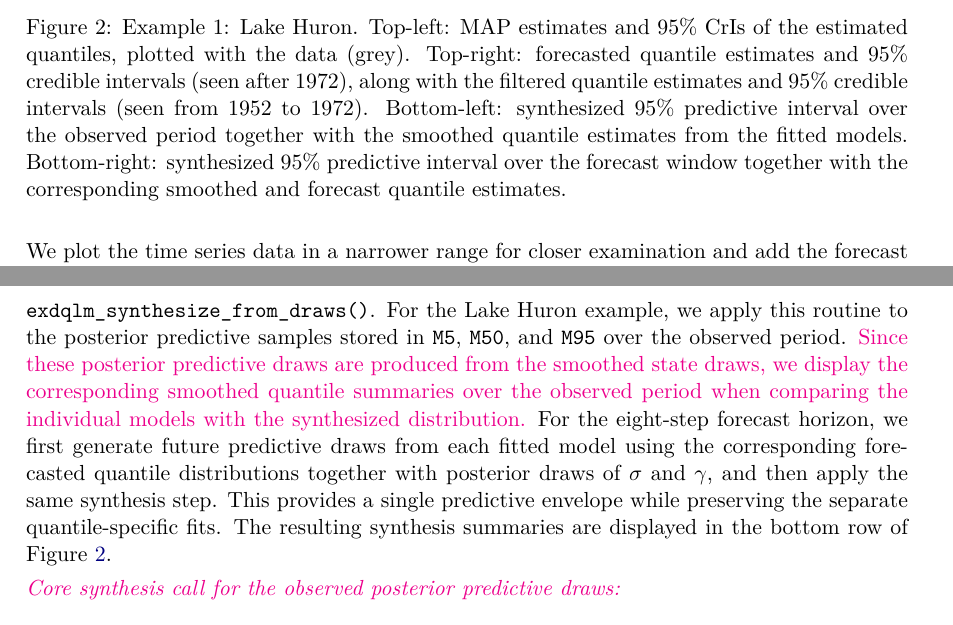
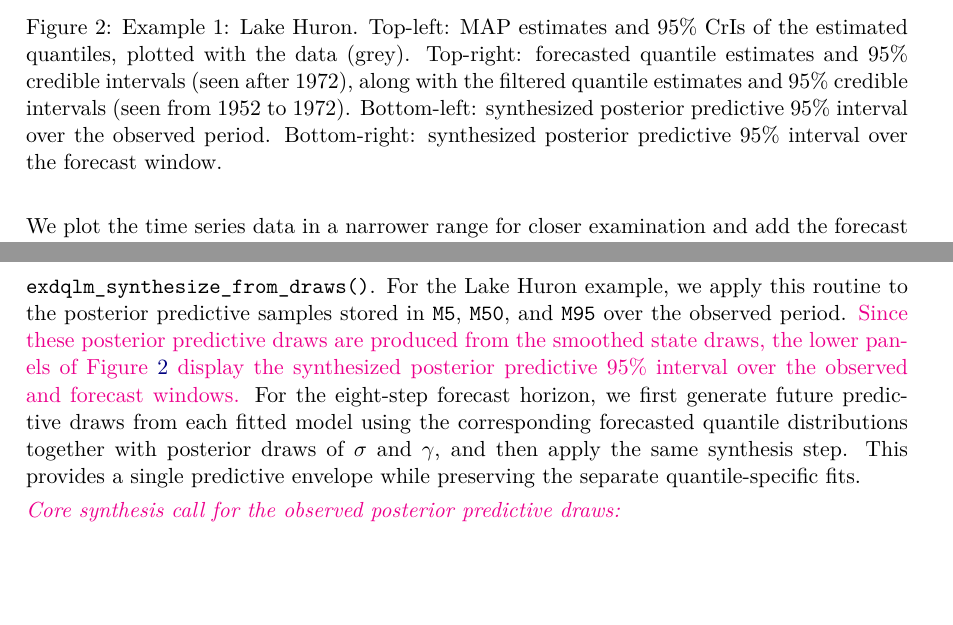
Before and after one commit to AntonioAPDL/exdqlm---Article, a LaTeX document (article4.tex): two parts of pages 13 and 14 of 29, joined at a grey line, cut so that both start at the same text, the shorter picture padded with empty space. Compiled offline with pdfLaTeX.

Commit message:
Simplify Example 1 synthesis panels

```diff
--- a/article4.tex
+++ b/article4.tex
@@ -496,7 +496,7 @@ R> legend("topright", lty = 1, col = c("purple","blue","forest green"),
 \begin{figure}[!t]
 \centering
 \includegraphics[width=0.9\textwidth]{ex1quants.png}
-\caption{Example 1: Lake Huron. Top-left: MAP estimates and 95\% CrIs of the estimated quantiles, plotted with the data (grey). Top-right: forecasted quantile estimates and 95\% credible intervals (seen after 1972), along with the filtered quantile estimates and 95\% credible intervals (seen from 1952 to 1972). Bottom-left: synthesized 95\% predictive interval over the observed period together with the smoothed quantile estimates from the fitted models. Bottom-right: synthesized 95\% predictive interval over the forecast window together with the corresponding smoothed and forecast quantile estimates.}
+\caption{Example 1: Lake Huron. Top-left: MAP estimates and 95\% CrIs of the estimated quantiles, plotted with the data (grey). Top-right: forecasted quantile estimates and 95\% credible intervals (seen after 1972), along with the filtered quantile estimates and 95\% credible intervals (seen from 1952 to 1972). Bottom-left: synthesized posterior predictive 95\% interval over the observed period. Bottom-right: synthesized posterior predictive 95\% interval over the forecast window.}
 \label{fig:ex1quants}
 \end{figure}
 
@@ -530,7 +530,7 @@ This generates a plot of the data with the forecasted quantile estimates and 95\
 
 \aA{\noindent\emph{Added predictive-synthesis paragraph for Example 1.}}
 
-When several quantile models are fitted separately, the package also allows their posterior predictive draws to be combined into a single coherent predictive distribution through \code{exdqlm_synthesize_from_draws()}. For the Lake Huron example, we apply this routine to the posterior predictive samples stored in \code{M5}, \code{M50}, and \code{M95} over the observed period. \aA{Since these posterior predictive draws are produced from the smoothed state draws, we display the corresponding smoothed quantile summaries over the observed period when comparing the individual models with the synthesized distribution.} For the eight-step forecast horizon, we first generate future predictive draws from each fitted model using the corresponding forecasted quantile distributions together with posterior draws of $\sigma$ and $\gamma$, and then apply the same synthesis step. This provides a single predictive envelope while preserving the separate quantile-specific fits. The resulting synthesis summaries are displayed in the bottom row of Figure \ref{fig:ex1quants}.
+When several quantile models are fitted separately, the package also allows their posterior predictive draws to be combined into a single coherent predictive distribution through \code{exdqlm_synthesize_from_draws()}. For the Lake Huron example, we apply this routine to the posterior predictive samples stored in \code{M5}, \code{M50}, and \code{M95} over the observed period. \aA{Since these posterior predictive draws are produced from the smoothed state draws, the lower panels of Figure \ref{fig:ex1quants} display the synthesized posterior predictive 95\% interval over the observed and forecast windows.} For the eight-step forecast horizon, we first generate future predictive draws from each fitted model using the corresponding forecasted quantile distributions together with posterior draws of $\sigma$ and $\gamma$, and then apply the same synthesis step. This provides a single predictive envelope while preserving the separate quantile-specific fits.
 
 \aA{\noindent\emph{Core synthesis call for the observed posterior predictive draws:}}
 \begin{CodeChunk}
```
Also changed, not shown: analysis/manuscript/outputs/tables/manuscript_repro_tracker.md (+1 -1 lines), Figures/ex1quants.png, analysis/manuscript/outputs/figures/ex1quants.png, article4.pdf, 1 other file.
